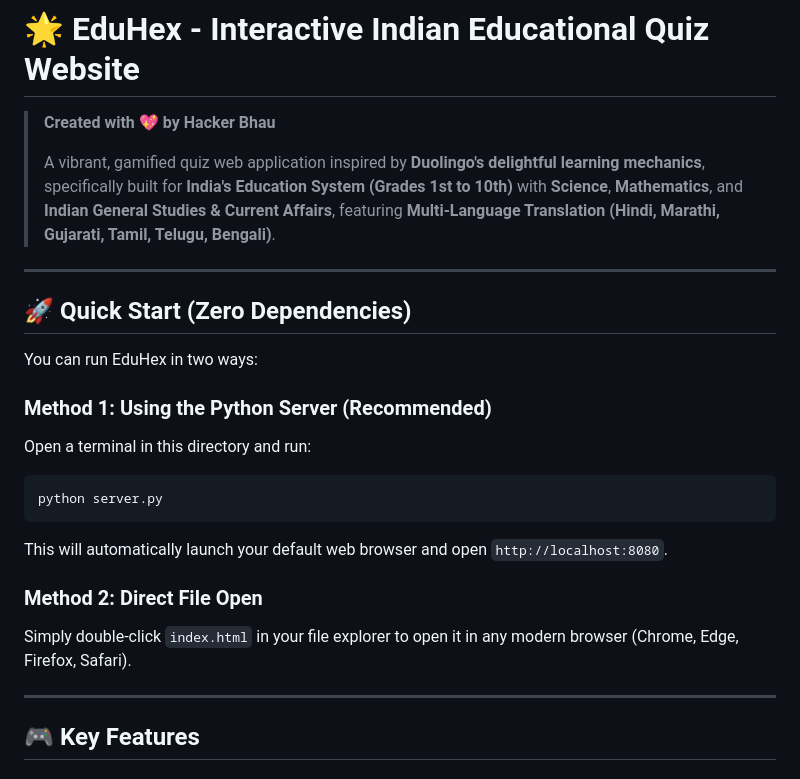
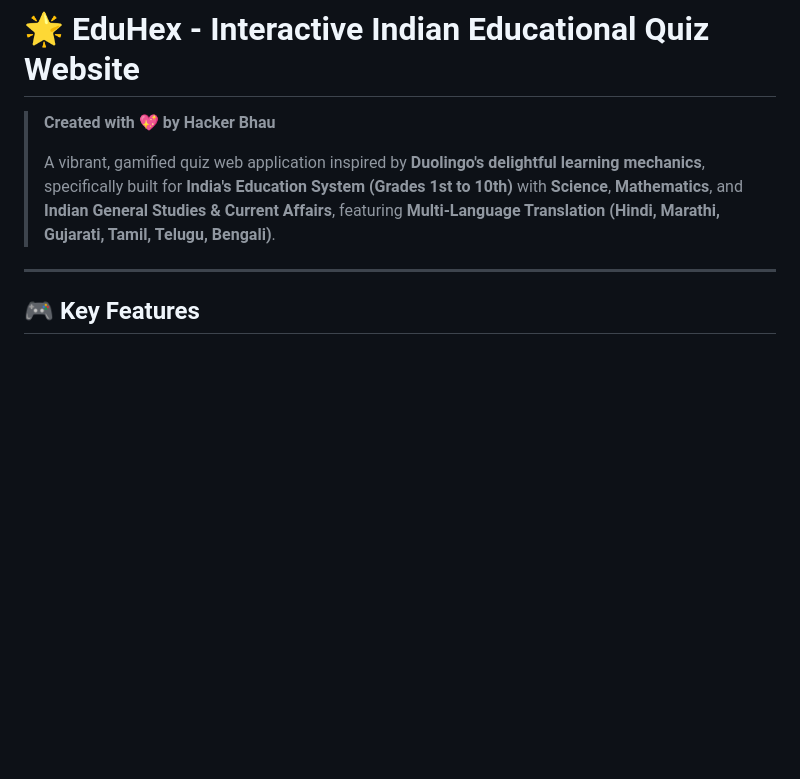
Before and after one commit to mastkundanbhai/eduhex, a Markdown page: README.md, the part around the change. Rendered like a GitHub page; blank space fills up the shorter version.

````diff
--- a/README.md
+++ b/README.md
@@ -3,22 +3,6 @@
 > **Created with 💖 by Hacker Bhau**
 >
 > A vibrant, gamified quiz web application inspired by **Duolingo's delightful learning mechanics**, specifically built for **India's Education System (Grades 1st to 10th)** with **Science**, **Mathematics**, and **Indian General Studies & Current Affairs**, featuring **Multi-Language Translation (Hindi, Marathi, Gujarati, Tamil, Telugu, Bengali)**.
-
----
-
-## 🚀 Quick Start (Zero Dependencies)
-
-You can run EduHex in two ways:
-
-### Method 1: Using the Python Server (Recommended)
-Open a terminal in this directory and run:
-```bash
-python server.py
-```
-This will automatically launch your default web browser and open `http://localhost:8080`.
-
-### Method 2: Direct File Open
-Simply double-click `index.html` in your file explorer to open it in any modern browser (Chrome, Edge, Firefox, Safari).
 
 ---
 
````
